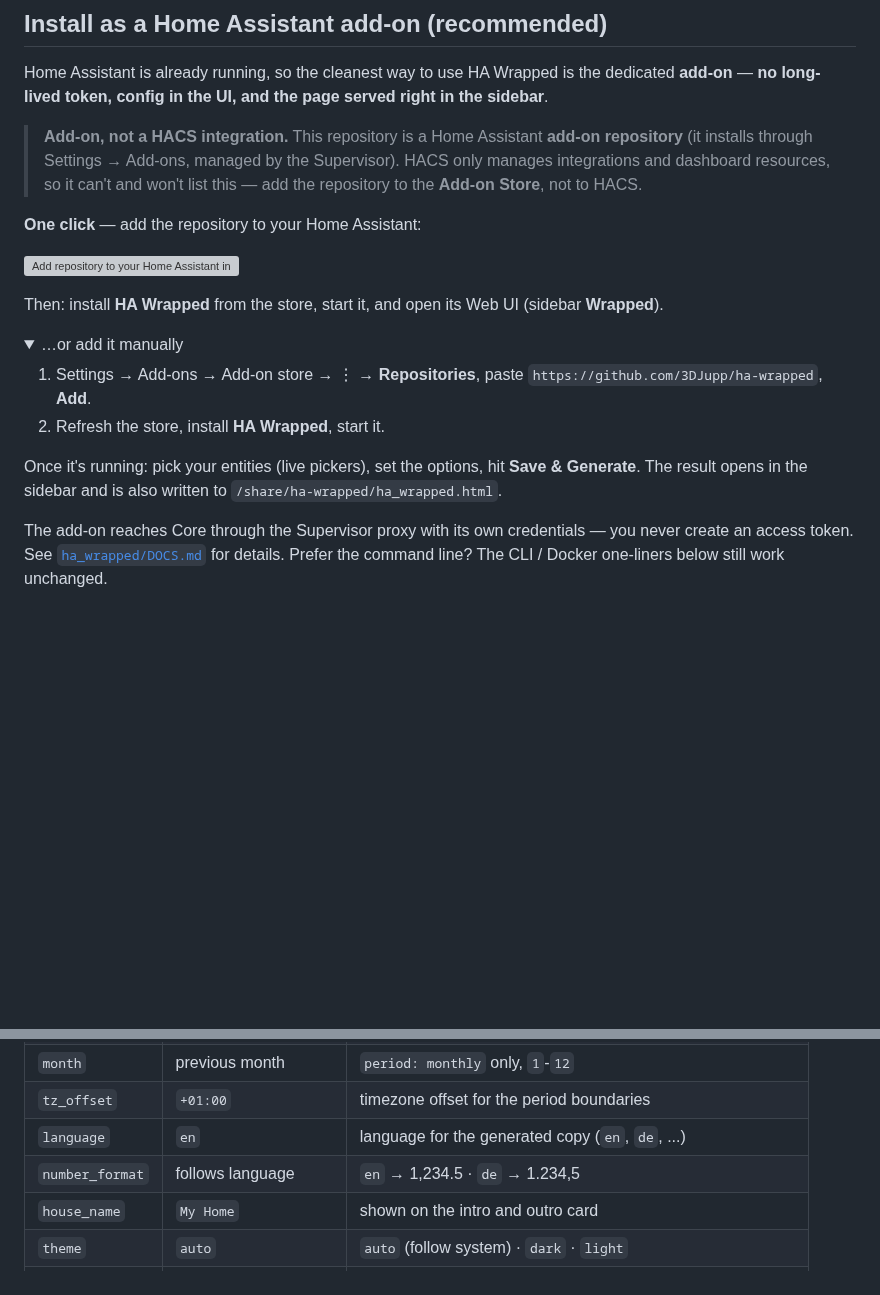
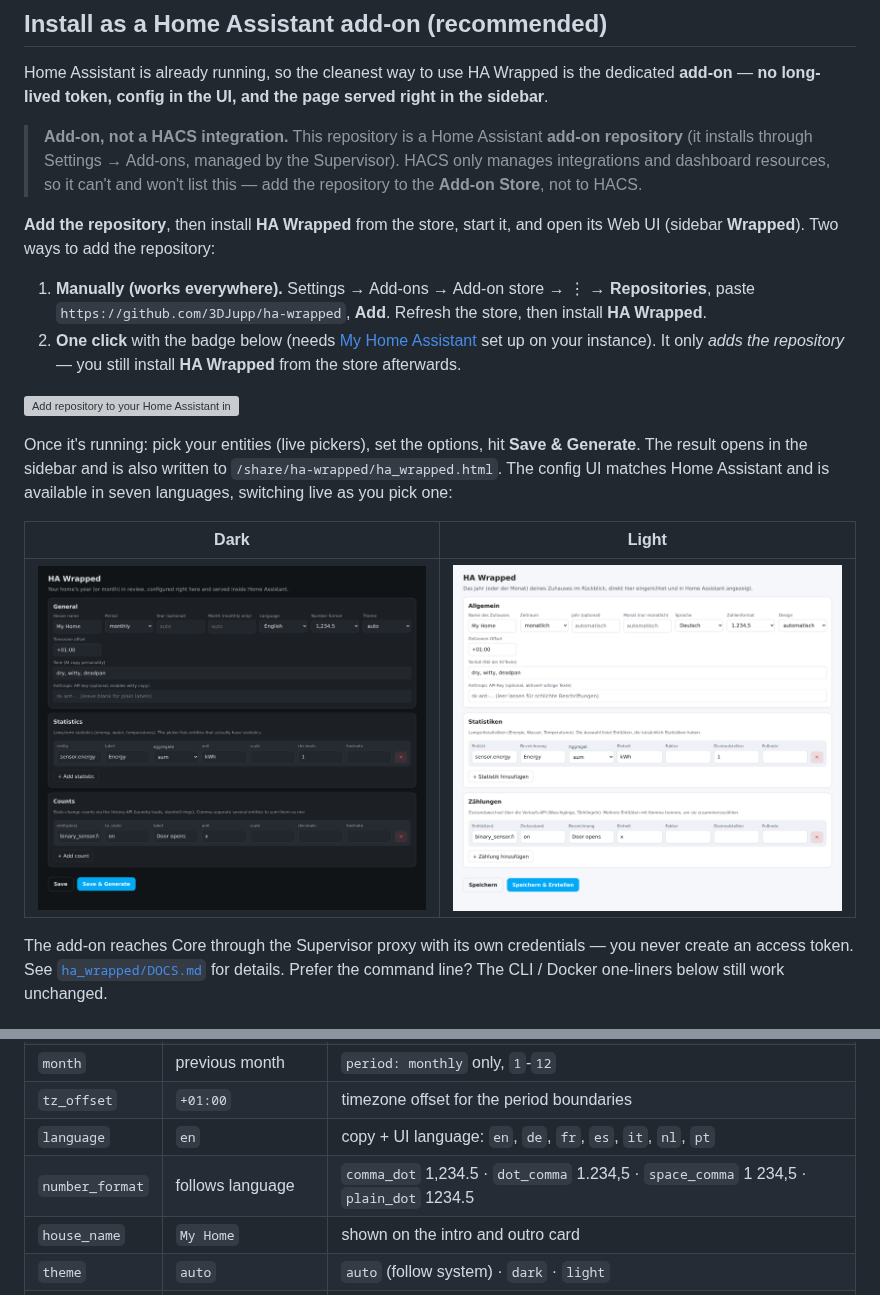
Before and after one commit to 3DJupp/ha-wrapped, a Markdown page: README.md, 2 parts joined by grey strips. GitHub-like rendering; pictures changed too: docs/config-dark.png (added), docs/config-light.png (added); folded sections open; blank space fills up the shorter version; grey boxes are pictures that could not be loaded.

```diff
--- a/README.md
+++ b/README.md
@@ -30,24 +30,27 @@ page served right in the sidebar**.
 > it can't and won't list this — add the repository to the **Add-on Store**,
 > not to HACS.
 
-**One click** — add the repository to your Home Assistant:
+**Add the repository**, then install **HA Wrapped** from the store, start it,
+and open its Web UI (sidebar **Wrapped**). Two ways to add the repository:
+
+1. **Manually (works everywhere).** Settings → Add-ons → Add-on store → ⋮ →
+   **Repositories**, paste `https://github.com/3DJupp/ha-wrapped`, **Add**.
+   Refresh the store, then install **HA Wrapped**.
+2. **One click** with the badge below (needs
+   [My Home Assistant](https://www.home-assistant.io/integrations/my/) set up
+   on your instance). It only *adds the repository* — you still install
+   **HA Wrapped** from the store afterwards.
 
 [![Add repository to your Home Assistant instance.](https://my.home-assistant.io/badges/supervisor_add_addon_repository.svg)](https://my.home-assistant.io/redirect/supervisor_add_addon_repository/?repository_url=https%3A%2F%2Fgithub.com%2F3DJupp%2Fha-wrapped)
 
-Then: install **HA Wrapped** from the store, start it, and open its Web UI
-(sidebar **Wrapped**).
-
-<details>
-<summary>…or add it manually</summary>
-
-1. Settings → Add-ons → Add-on store → ⋮ → **Repositories**, paste
-   `https://github.com/3DJupp/ha-wrapped`, **Add**.
-2. Refresh the store, install **HA Wrapped**, start it.
-</details>
-
 Once it's running: pick your entities (live pickers), set the options, hit
 **Save & Generate**. The result opens in the sidebar and is also written to
-`/share/ha-wrapped/ha_wrapped.html`.
+`/share/ha-wrapped/ha_wrapped.html`. The config UI matches Home Assistant and
+is available in seven languages, switching live as you pick one:
+
+| Dark | Light |
+|---|---|
+| ![HA Wrapped add-on config UI, dark theme](docs/config-dark.png) | ![HA Wrapped add-on config UI, light theme](docs/config-light.png) |
 
 The add-on reaches Core through the Supervisor proxy with its own
 credentials — you never create an access token. See
@@ -168,8 +171,8 @@ for the fully commented reference):
 | `year` | current year | the year to wrap (or the year of `month`, for `period: monthly`) |
 | `month` | previous month | `period: monthly` only, `1`-`12` |
 | `tz_offset` | `+01:00` | timezone offset for the period boundaries |
-| `language` | `en` | language for the generated copy (`en`, `de`, ...) |
-| `number_format` | follows language | `en` → 1,234.5 · `de` → 1.234,5 |
+| `language` | `en` | copy + UI language: `en`, `de`, `fr`, `es`, `it`, `nl`, `pt` |
+| `number_format` | follows language | `comma_dot` 1,234.5 · `dot_comma` 1.234,5 · `space_comma` 1 234,5 · `plain_dot` 1234.5 |
 | `house_name` | `My Home` | shown on the intro and outro card |
 | `theme` | `auto` | `auto` (follow system) · `dark` · `light` |
 | `tone` | `dry, witty, deadpan` | personality of the AI copy |
```
Also changed, not shown: CLAUDE.md (+34 -2 lines), ha_wrapped/CHANGELOG.md (+6 -1 lines), ha_wrapped/icon.png, ha_wrapped/logo.png, 3 other files.
